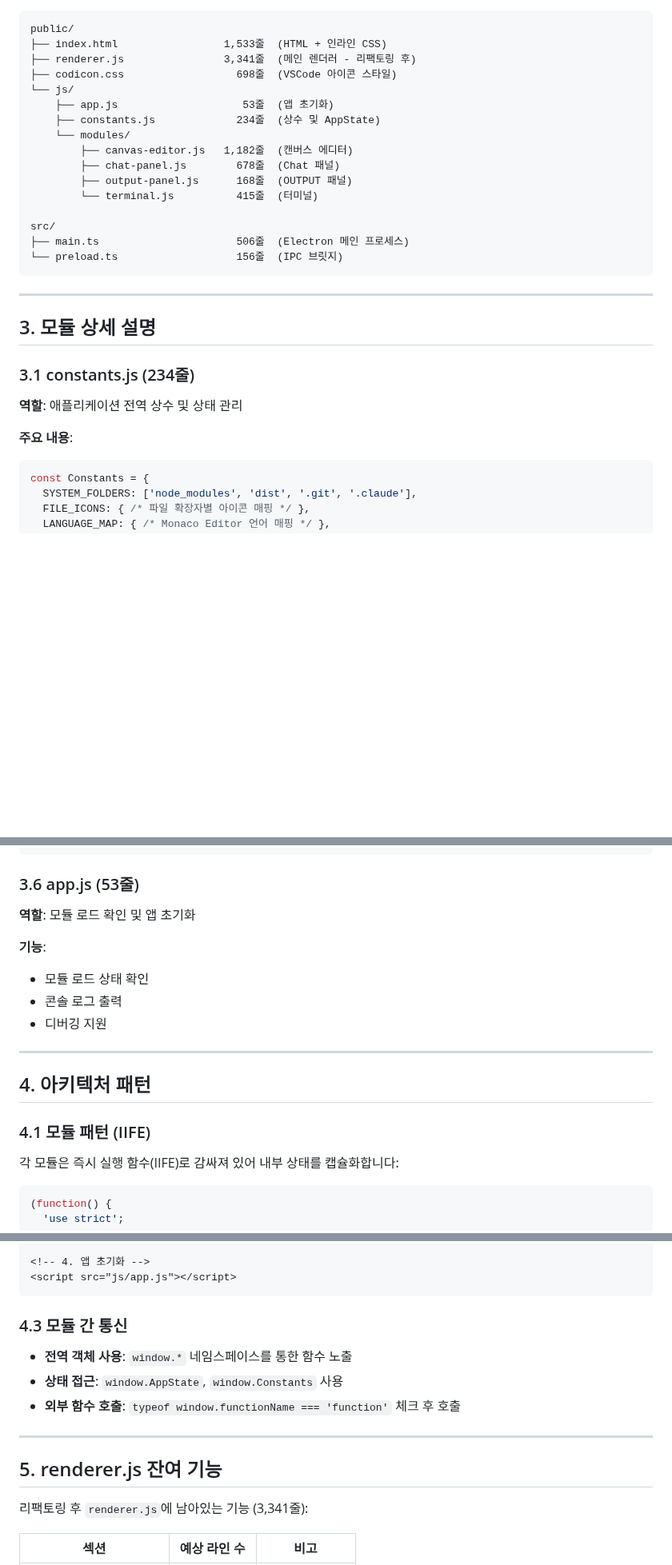
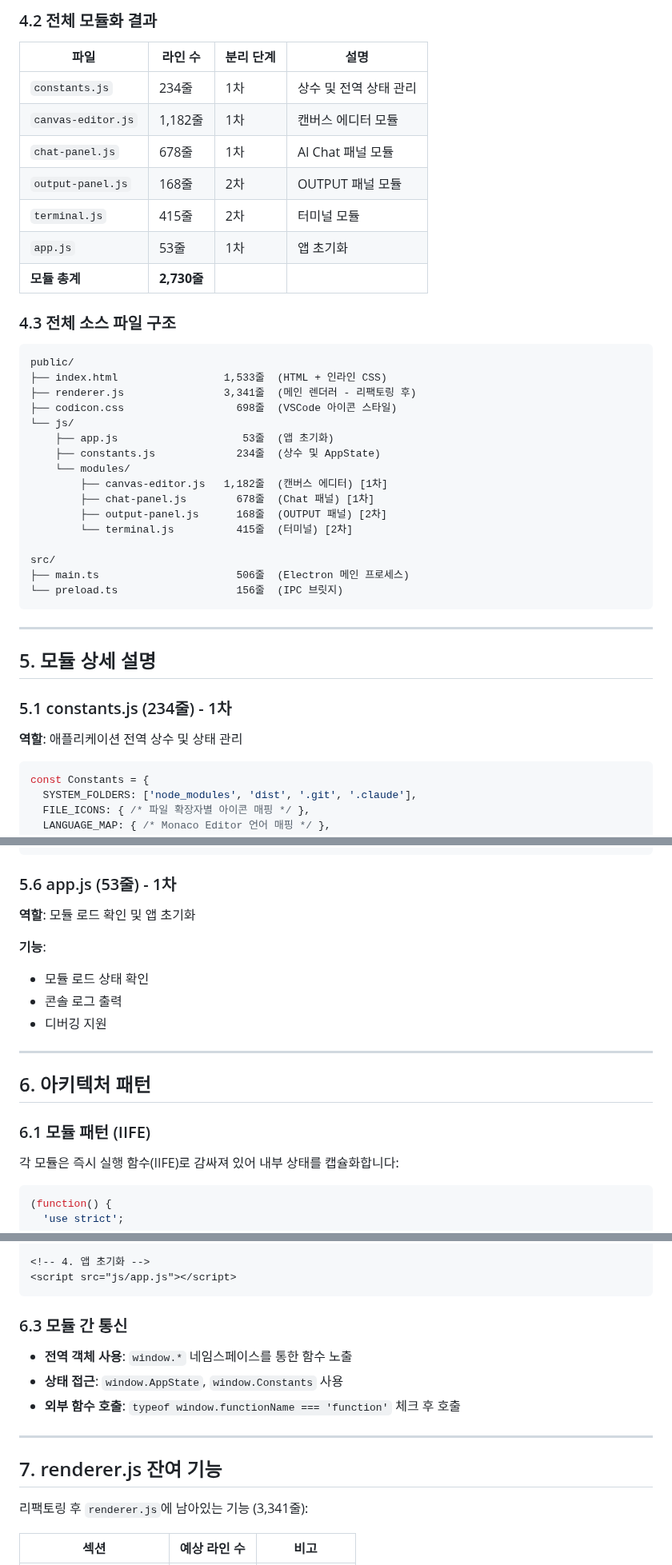
Before and after one commit to eunmin6/creative-tools, a Markdown page: refactory_result.md, 3 parts joined by grey strips. Shown at 80% size. Drawn GitHub-style; blank space fills up the shorter version.

````diff
--- a/refactory_result.md
+++ b/refactory_result.md
@@ -36,3 +79,16 @@
+### 4.2 전체 모듈화 결과
+
+| 파일 | 라인 수 | 분리 단계 | 설명 |
+|------|---------|----------|------|
+| `constants.js` | 234줄 | 1차 | 상수 및 전역 상태 관리 |
+| `canvas-editor.js` | 1,182줄 | 1차 | 캔버스 에디터 모듈 |
+| `chat-panel.js` | 678줄 | 1차 | AI Chat 패널 모듈 |
+| `output-panel.js` | 168줄 | 2차 | OUTPUT 패널 모듈 |
+| `terminal.js` | 415줄 | 2차 | 터미널 모듈 |
+| `app.js` | 53줄 | 1차 | 앱 초기화 |
+| **모듈 총계** | **2,730줄** | | |
+
+### 4.3 전체 소스 파일 구조
 
 ```
 public/
@@ -43,10 +99,10 @@ public/
     ├── app.js                    53줄  (앱 초기화)
     ├── constants.js             234줄  (상수 및 AppState)
     └── modules/
-        ├── canvas-editor.js   1,182줄  (캔버스 에디터)
-        ├── chat-panel.js        678줄  (Chat 패널)
-        ├── output-panel.js      168줄  (OUTPUT 패널)
-        └── terminal.js          415줄  (터미널)
+        ├── canvas-editor.js   1,182줄  (캔버스 에디터) [1차]
+        ├── chat-panel.js        678줄  (Chat 패널) [1차]
+        ├── output-panel.js      168줄  (OUTPUT 패널) [2차]
+        └── terminal.js          415줄  (터미널) [2차]
 
 src/
 ├── main.ts                      506줄  (Electron 메인 프로세스)
@@ -55,13 +111,12 @@ src/
 
 ---
 
-## 3. 모듈 상세 설명
+## 5. 모듈 상세 설명
 
-### 3.1 constants.js (234줄)
+### 5.1 constants.js (234줄) - 1차
 
 **역할**: 애플리케이션 전역 상수 및 상태 관리
 
-**주요 내용**:
 ```javascript
 const Constants = {
   SYSTEM_FOLDERS: ['node_modules', 'dist', '.git', '.claude'],
@@ -171,7 +226,7 @@ window.renderTerminalContent
 window.appendTerminalOutput
 ```
 
-### 3.6 app.js (53줄)
+### 5.6 app.js (53줄) - 1차
 
 **역할**: 모듈 로드 확인 및 앱 초기화
 
@@ -182,9 +237,9 @@ window.appendTerminalOutput
 
 ---
 
-## 4. 아키텍처 패턴
+## 6. 아키텍처 패턴
 
-### 4.1 모듈 패턴 (IIFE)
+### 6.1 모듈 패턴 (IIFE)
 
 각 모듈은 즉시 실행 함수(IIFE)로 감싸져 있어 내부 상태를 캡슐화합니다:
 
@@ -223,7 +278,7 @@ window.appendTerminalOutput
 <script src="js/app.js"></script>
 ```
 
-### 4.3 모듈 간 통신
+### 6.3 모듈 간 통신
 
 - **전역 객체 사용**: `window.*` 네임스페이스를 통한 함수 노출
 - **상태 접근**: `window.AppState`, `window.Constants` 사용
@@ -231,7 +286,7 @@ window.appendTerminalOutput
 
 ---
 
-## 5. renderer.js 잔여 기능
+## 7. renderer.js 잔여 기능
 
 리팩토링 후 `renderer.js`에 남아있는 기능 (3,341줄):
 
````
Also changed, not shown: other parts of refactory_result.md (+79 -33 lines).
